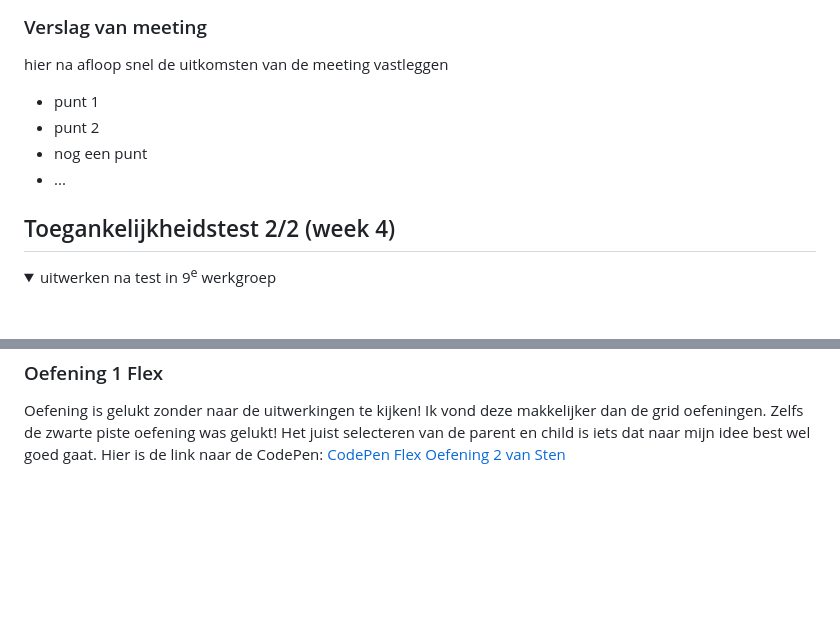
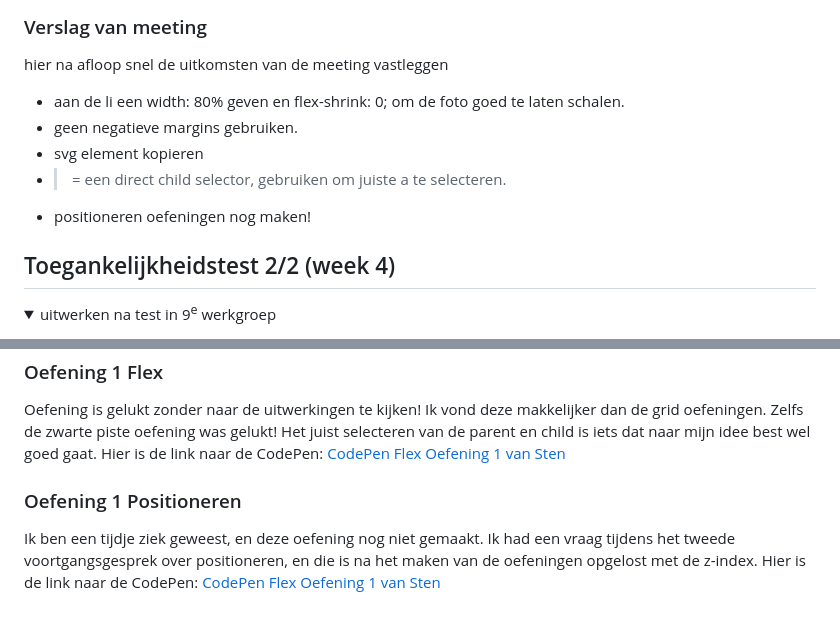
Before and after one commit to StenKotten/fed23, a Markdown page: README.md, 2 parts joined by grey strips. Rendered like a GitHub page; folded sections open; blank space fills up the shorter version.

```diff
--- a/README.md
+++ b/README.md
@@ -157,10 +157,11 @@ ik probeer het door een max width en height te geven aan de img, alleen ziet het
   ### Verslag van meeting
   hier na afloop snel de uitkomsten van de meeting vastleggen
 
-  - punt 1
-  - punt 2
-  - nog een punt
-- ...
+  - aan de li een width: 80% geven en flex-shrink: 0; om de foto goed te laten schalen.
+  - geen negatieve margins gebruiken.
+  - svg element kopieren
+  - > = een direct child selector, gebruiken om juiste a te selecteren.
+- positioneren oefeningen nog maken!
 
 </details>
 
@@ -278,6 +279,12 @@ ik probeer het door een max width en height te geven aan de img, alleen ziet het
 
   ### Oefening 1 Flex
   Oefening is gelukt zonder naar de uitwerkingen te kijken! Ik vond deze makkelijker dan de grid oefeningen. Zelfs de zwarte piste oefening was gelukt! Het juist selecteren van de parent en child is iets dat naar mijn idee best wel goed gaat.
-  Hier is de link naar de CodePen: <a href="https://codepen.io/stenkotten/pen/LYMOzRj?editors=1100">CodePen Flex Oefening 2 van Sten</a>
+  Hier is de link naar de CodePen: <a href="https://codepen.io/stenkotten/pen/LYMOzRj?editors=1100">CodePen Flex Oefening 1 van Sten</a>
+
+
+
+### Oefening 1 Positioneren
+Ik ben een tijdje ziek geweest, en deze oefening nog niet gemaakt. Ik had een vraag tijdens het tweede voortgangsgesprek over positioneren, en die is na het maken van de oefeningen opgelost met de z-index.
+Hier is de link naar de CodePen: <a href="https://codepen.io/stenkotten/pen/jOXdxvZ">CodePen Flex Oefening 1 van Sten</a>
 
   </details>
```
